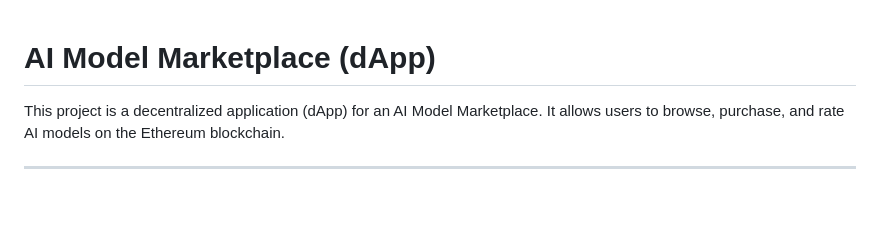
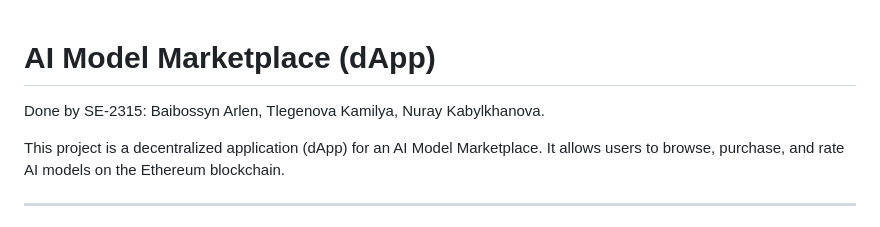
Before and after one commit to Arlen20/Blockchain2asik, a Markdown page: README.md, the part around the change. GitHub-like rendering; blank space fills up the shorter version.

```diff
--- a/README.md
+++ b/README.md
@@ -1,4 +1,6 @@
 # AI Model Marketplace (dApp)
+
+Done by SE-2315: Baibossyn Arlen, Tlegenova Kamilya, Nuray Kabylkhanova.
 
 This project is a decentralized application (dApp) for an AI Model Marketplace. It allows users to browse, purchase, and rate AI models on the Ethereum blockchain.
 
```
